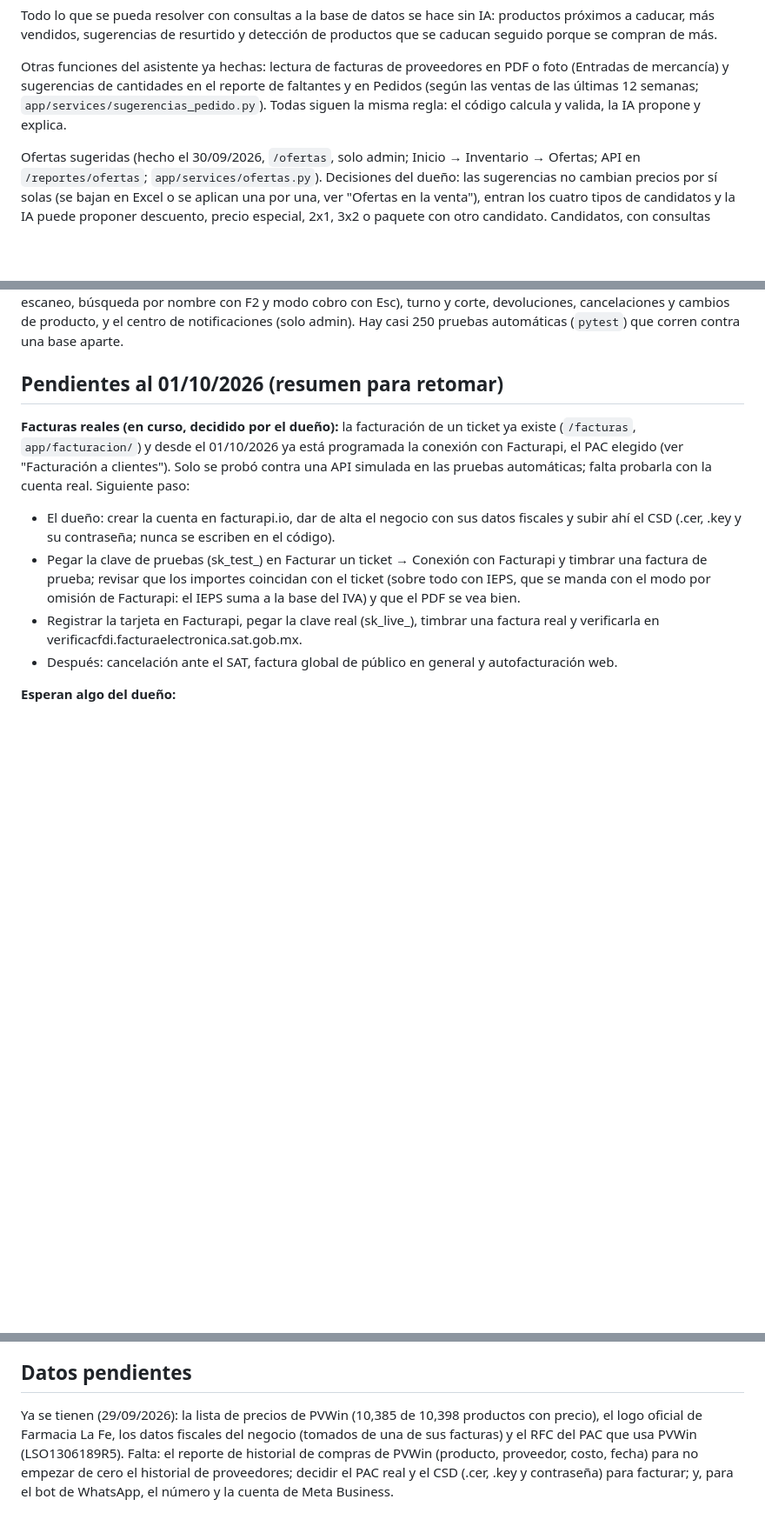
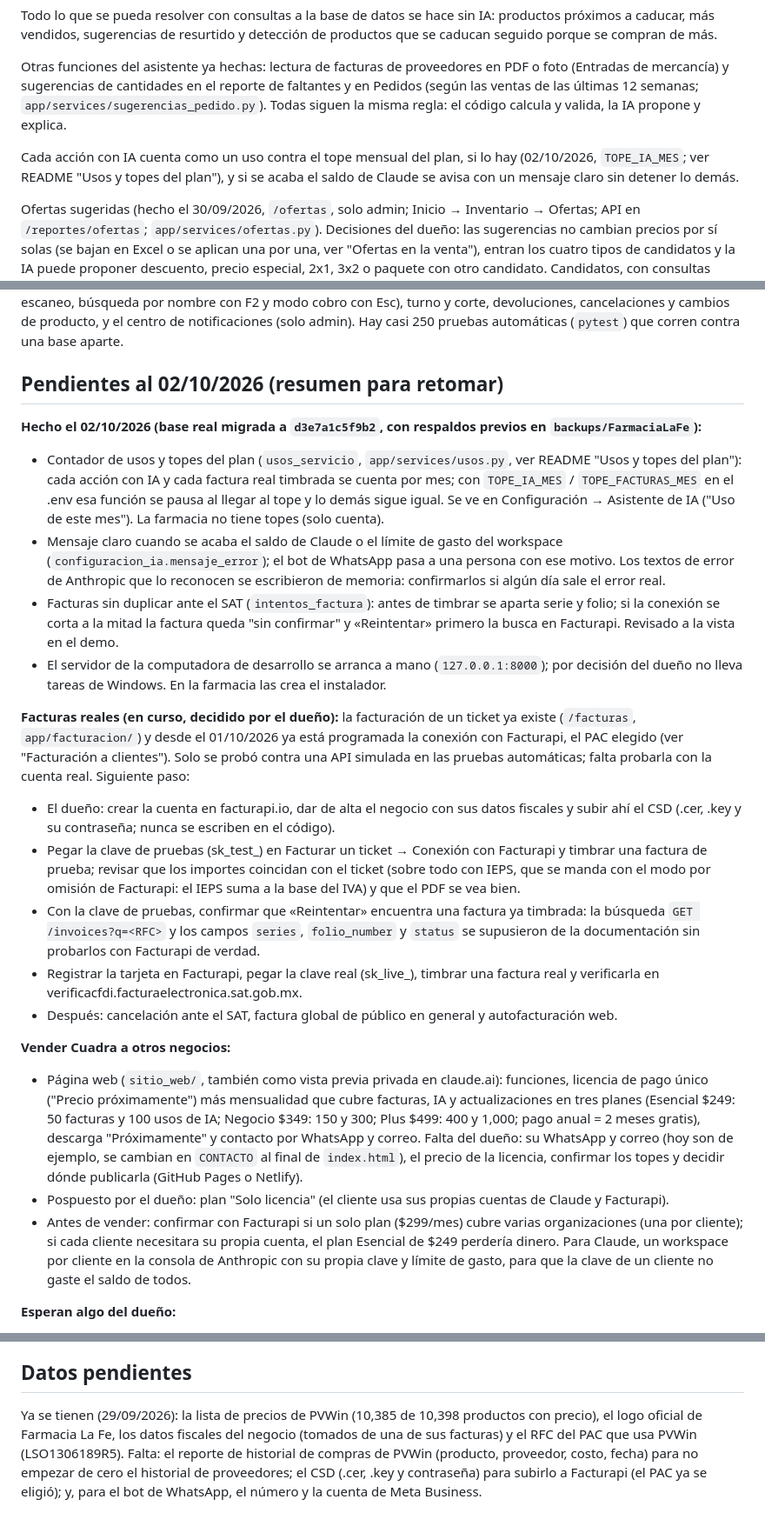
Before and after one commit to DValerioR/POS-Cuadra, a Markdown page: CONTEXTO.md, 3 parts joined by grey strips. Shown at 87% size. Rendered like a GitHub page; blank space fills up the shorter version.

Commit message:
Pendientes al 02/10/2026: usos y topes, saldo de IA, facturas sin duplicar y página web de Cuadra
Co-Authored-By: Claude Opus 5.5 <noreply@anthropic.com>

```diff
--- a/CONTEXTO.md
+++ b/CONTEXTO.md
@@ -168,6 +168,8 @@ Todo lo que se pueda resolver con consultas a la base de datos se hace sin IA: p
 
 Otras funciones del asistente ya hechas: lectura de facturas de proveedores en PDF o foto (Entradas de mercancía) y sugerencias de cantidades en el reporte de faltantes y en Pedidos (según las ventas de las últimas 12 semanas; `app/services/sugerencias_pedido.py`). Todas siguen la misma regla: el código calcula y valida, la IA propone y explica.
 
+Cada acción con IA cuenta como un uso contra el tope mensual del plan, si lo hay (02/10/2026, `TOPE_IA_MES`; ver README "Usos y topes del plan"), y si se acaba el saldo de Claude se avisa con un mensaje claro sin detener lo demás.
+
 Ofertas sugeridas (hecho el 30/09/2026, `/ofertas`, solo admin; Inicio → Inventario → Ofertas; API en `/reportes/ofertas`; `app/services/ofertas.py`). Decisiones del dueño: las sugerencias no cambian precios por sí solas (se bajan en Excel o se aplican una por una, ver "Ofertas en la venta"), entran los cuatro tipos de candidatos y la IA puede proponer descuento, precio especial, 2x1, 3x2 o paquete con otro candidato. Candidatos, con consultas exactas y solo productos con existencia, precio y costo: caducan en los próximos 6 meses (lo ya caducado va a merma, no a oferta), sin ventas en 12 semanas, de más (arriba de su máximo o con más de 12 semanas de venta) y buen margen (35% o más) con poca venta (3 piezas o menos en 12 semanas). "Sin ventas" y "poca venta" solo se revisan cuando el sistema ya tiene 12 semanas de ventas registradas. Se mandan a la IA los 60 más urgentes (primero lo que caduca antes, luego el dinero parado). Precio mínimo de una oferta (decisión del dueño): el costo si caduca pronto y costo + 10% lo demás, con impuestos y redondeado hacia arriba; tampoco pasa del precio actual ni del máximo al público. Si la IA propone menos del mínimo se sube al mínimo ("Subida al mínimo", en amarillo en el Excel); 2x1/3x2 que dejen menos del mínimo por pieza se descartan; a productos con receta solo se aceptan descuento o precio especial. El Excel trae las ofertas y, en otra hoja, todos los candidatos (se puede bajar sin IA).
 
 Ofertas en la venta (hecho el 30/09/2026; tabla `ofertas`, `app/services/ofertas_venta.py`, API en `/ofertas/...`). Decisiones del dueño: fecha de fin obligatoria (máximo 180 días; se propone 2 semanas y, si caduca, no pasar del día antes de la caducidad), nunca por debajo del precio mínimo (la misma regla de las sugerencias: el servidor lo rechaza), se aplican desde una sugerencia (botón "Aplicar", ajustando precio y fecha) o a mano (buscando el producto), y el ticket muestra la oferta por producto y "Usted ahorró $X". Solo admin pone y quita ofertas; quitar no borra (queda quién y cuándo). Un producto está en una sola oferta activa (como principal o como segundo de un paquete). Al vender, un solo cálculo (`ofertas_venta.calcular`) lo usan el cobro, la cotización de la pantalla de venta (`POST /ventas/cotizar`, se pide cada vez que cambia el carrito y otra vez antes de cobrar) y los cambios de producto: descuento/precio especial = (normal − oferta) × piezas; 2x1/3x2 por cada grupo completo; paquete por cada par, repartido entre los dos productos en proporción a su precio. El renglón guarda el precio normal, el descuento, la oferta y el importe cobrado (el desglose de impuestos y la factura salen de lo cobrado). Las devoluciones regresan lo que se cobró por pieza (importe / piezas), no el precio normal. Si después baja el precio normal por debajo del de la oferta, la oferta deja de aplicarse. Consultar precio (F8) muestra la oferta del día.
@@ -186,13 +188,25 @@ De la etapa 1 ya están hechos (ver README.md) la estructura del proyecto, la co
 
 De la etapa 2 ya están hechos (ver README.md): cajas y turnos con corte de caja (un solo turno abierto por caja; ya existen "Mostrador 1" y "Mostrador 2" en la base real); ventas con cobro en efectivo, tarjeta y mixto, descuento de lotes por FEFO o por el lote que indica el vendedor, captura de caducidad al vender, desglose de IVA e IEPS y folios consecutivos; cancelaciones, devoluciones y cambios de producto (los hace el admin; el cajero pide devoluciones y cancelaciones y un admin las autoriza desde el centro de notificaciones); ventas en espera (hasta 5 por caja); tickets en ESC/POS con impresión por red o por agente USB y apertura del cajón solo con efectivo (encabezado y pie de Farmacia La Fe ya configurados); y las pantallas en HTML + Alpine.js: inicio de sesión, venta en mostrador (con escaneo, búsqueda por nombre con F2 y modo cobro con Esc), turno y corte, devoluciones, cancelaciones y cambios de producto, y el centro de notificaciones (solo admin). Hay casi 250 pruebas automáticas (`pytest`) que corren contra una base aparte.
 
-## Pendientes al 01/10/2026 (resumen para retomar)
+## Pendientes al 02/10/2026 (resumen para retomar)
+
+**Hecho el 02/10/2026 (base real migrada a `d3e7a1c5f9b2`, con respaldos previos en `backups/FarmaciaLaFe`):**
+- Contador de usos y topes del plan (`usos_servicio`, `app/services/usos.py`, ver README "Usos y topes del plan"): cada acción con IA y cada factura real timbrada se cuenta por mes; con `TOPE_IA_MES` / `TOPE_FACTURAS_MES` en el .env esa función se pausa al llegar al tope y lo demás sigue igual. Se ve en Configuración → Asistente de IA ("Uso de este mes"). La farmacia no tiene topes (solo cuenta).
+- Mensaje claro cuando se acaba el saldo de Claude o el límite de gasto del workspace (`configuracion_ia.mensaje_error`); el bot de WhatsApp pasa a una persona con ese motivo. Los textos de error de Anthropic que lo reconocen se escribieron de memoria: confirmarlos si algún día sale el error real.
+- Facturas sin duplicar ante el SAT (`intentos_factura`): antes de timbrar se aparta serie y folio; si la conexión se corta a la mitad la factura queda "sin confirmar" y «Reintentar» primero la busca en Facturapi. Revisado a la vista en el demo.
+- El servidor de la computadora de desarrollo se arranca a mano (`127.0.0.1:8000`); por decisión del dueño no lleva tareas de Windows. En la farmacia las crea el instalador.
 
 **Facturas reales (en curso, decidido por el dueño):** la facturación de un ticket ya existe (`/facturas`, `app/facturacion/`) y desde el 01/10/2026 ya está programada la conexión con Facturapi, el PAC elegido (ver "Facturación a clientes"). Solo se probó contra una API simulada en las pruebas automáticas; falta probarla con la cuenta real. Siguiente paso:
 - El dueño: crear la cuenta en facturapi.io, dar de alta el negocio con sus datos fiscales y subir ahí el CSD (.cer, .key y su contraseña; nunca se escriben en el código).
 - Pegar la clave de pruebas (sk_test_) en Facturar un ticket → Conexión con Facturapi y timbrar una factura de prueba; revisar que los importes coincidan con el ticket (sobre todo con IEPS, que se manda con el modo por omisión de Facturapi: el IEPS suma a la base del IVA) y que el PDF se vea bien.
+- Con la clave de pruebas, confirmar que «Reintentar» encuentra una factura ya timbrada: la búsqueda `GET /invoices?q=<RFC>` y los campos `series`, `folio_number` y `status` se supusieron de la documentación sin probarlos con Facturapi de verdad.
 - Registrar la tarjeta en Facturapi, pegar la clave real (sk_live_), timbrar una factura real y verificarla en verificacfdi.facturaelectronica.sat.gob.mx.
 - Después: cancelación ante el SAT, factura global de público en general y autofacturación web.
+
+**Vender Cuadra a otros negocios:**
+- Página web (`sitio_web/`, también como vista previa privada en claude.ai): funciones, licencia de pago único ("Precio próximamente") más mensualidad que cubre facturas, IA y actualizaciones en tres planes (Esencial $249: 50 facturas y 100 usos de IA; Negocio $349: 150 y 300; Plus $499: 400 y 1,000; pago anual = 2 meses gratis), descarga "Próximamente" y contacto por WhatsApp y correo. Falta del dueño: su WhatsApp y correo (hoy son de ejemplo, se cambian en `CONTACTO` al final de `index.html`), el precio de la licencia, confirmar los topes y decidir dónde publicarla (GitHub Pages o Netlify).
+- Pospuesto por el dueño: plan "Solo licencia" (el cliente usa sus propias cuentas de Claude y Facturapi).
+- Antes de vender: confirmar con Facturapi si un solo plan ($299/mes) cubre varias organizaciones (una por cliente); si cada cliente necesitara su propia cuenta, el plan Esencial de $249 perdería dinero. Para Claude, un workspace por cliente en la consola de Anthropic con su propia clave y límite de gasto, para que la clave de un cliente no gaste el saldo de todos.
 
 **Esperan algo del dueño:**
 - Terminal Mercado Pago Point Smart 2: cuando llegue, darla de alta, pegar el Access Token y hacer un cobro real pequeño.
@@ -249,4 +263,4 @@ Decisiones del importador ya tomadas: cada departamento de PVWin se vuelve una c
 
 ## Datos pendientes
 
-Ya se tienen (29/09/2026): la lista de precios de PVWin (10,385 de 10,398 productos con precio), el logo oficial de Farmacia La Fe, los datos fiscales del negocio (tomados de una de sus facturas) y el RFC del PAC que usa PVWin (LSO1306189R5). Falta: el reporte de historial de compras de PVWin (producto, proveedor, costo, fecha) para no empezar de cero el historial de proveedores; decidir el PAC real y el CSD (.cer, .key y contraseña) para facturar; y, para el bot de WhatsApp, el número y la cuenta de Meta Business.
+Ya se tienen (29/09/2026): la lista de precios de PVWin (10,385 de 10,398 productos con precio), el logo oficial de Farmacia La Fe, los datos fiscales del negocio (tomados de una de sus facturas) y el RFC del PAC que usa PVWin (LSO1306189R5). Falta: el reporte de historial de compras de PVWin (producto, proveedor, costo, fecha) para no empezar de cero el historial de proveedores; el CSD (.cer, .key y contraseña) para subirlo a Facturapi (el PAC ya se eligió); y, para el bot de WhatsApp, el número y la cuenta de Meta Business.
```
Also changed, not shown: other parts of CONTEXTO.md (+3 -3 lines).
